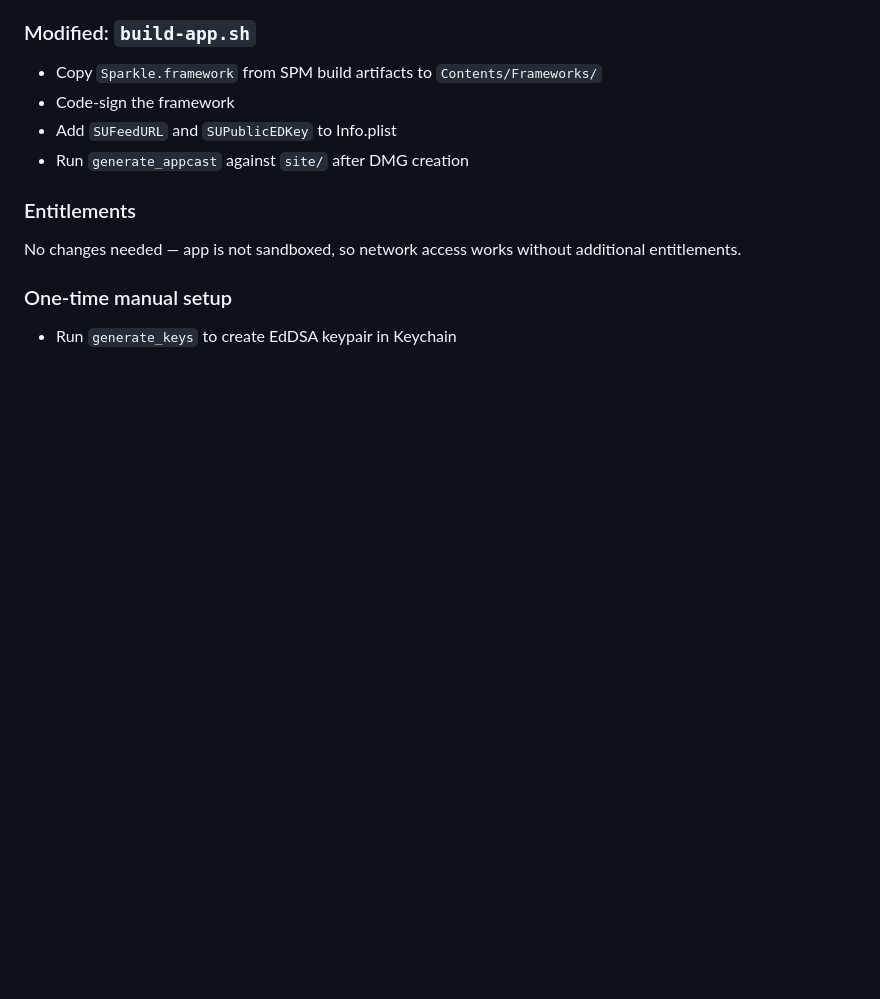
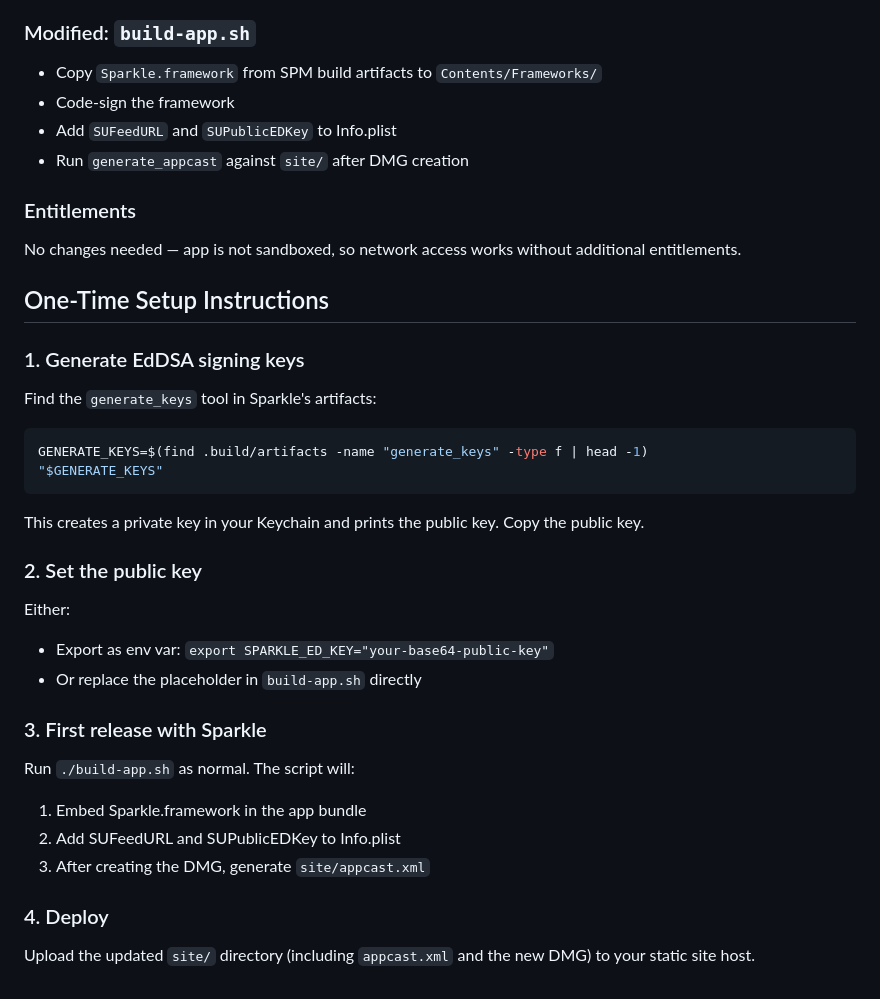
Before and after one commit to MisterMaroki/swipey, a Markdown page: docs/plans/2026-02-19-auto-updates-design.md, the part around the change. GitHub-like rendering; blank space fills up the shorter version.

Commit message:
docs: add one-time Sparkle setup instructions
Co-Authored-By: Claude Opus 4.6 <noreply@anthropic.com>

````diff
--- a/docs/plans/2026-02-19-auto-updates-design.md
+++ b/docs/plans/2026-02-19-auto-updates-design.md
@@ -72,6 +72,32 @@ User accepts -> Sparkle extracts, replaces app, relaunches
 
 No changes needed — app is not sandboxed, so network access works without additional entitlements.
 
-### One-time manual setup
+## One-Time Setup Instructions
 
-- Run `generate_keys` to create EdDSA keypair in Keychain
+### 1. Generate EdDSA signing keys
+
+Find the `generate_keys` tool in Sparkle's artifacts:
+
+```bash
+GENERATE_KEYS=$(find .build/artifacts -name "generate_keys" -type f | head -1)
+"$GENERATE_KEYS"
+```
+
+This creates a private key in your Keychain and prints the public key. Copy the public key.
+
+### 2. Set the public key
+
+Either:
+- Export as env var: `export SPARKLE_ED_KEY="your-base64-public-key"`
+- Or replace the placeholder in `build-app.sh` directly
+
+### 3. First release with Sparkle
+
+Run `./build-app.sh` as normal. The script will:
+1. Embed Sparkle.framework in the app bundle
+2. Add SUFeedURL and SUPublicEDKey to Info.plist
+3. After creating the DMG, generate `site/appcast.xml`
+
+### 4. Deploy
+
+Upload the updated `site/` directory (including `appcast.xml` and the new DMG) to your static site host.
````
